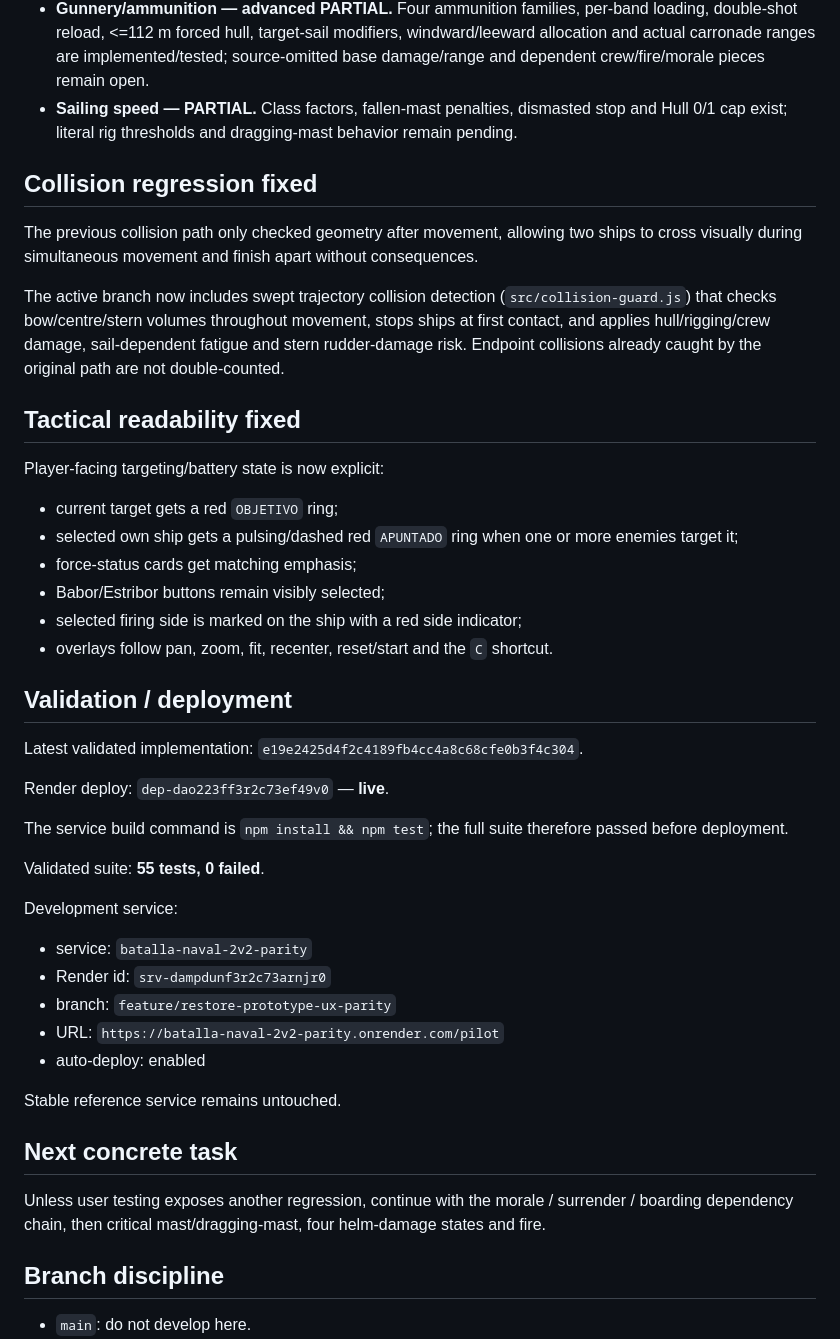
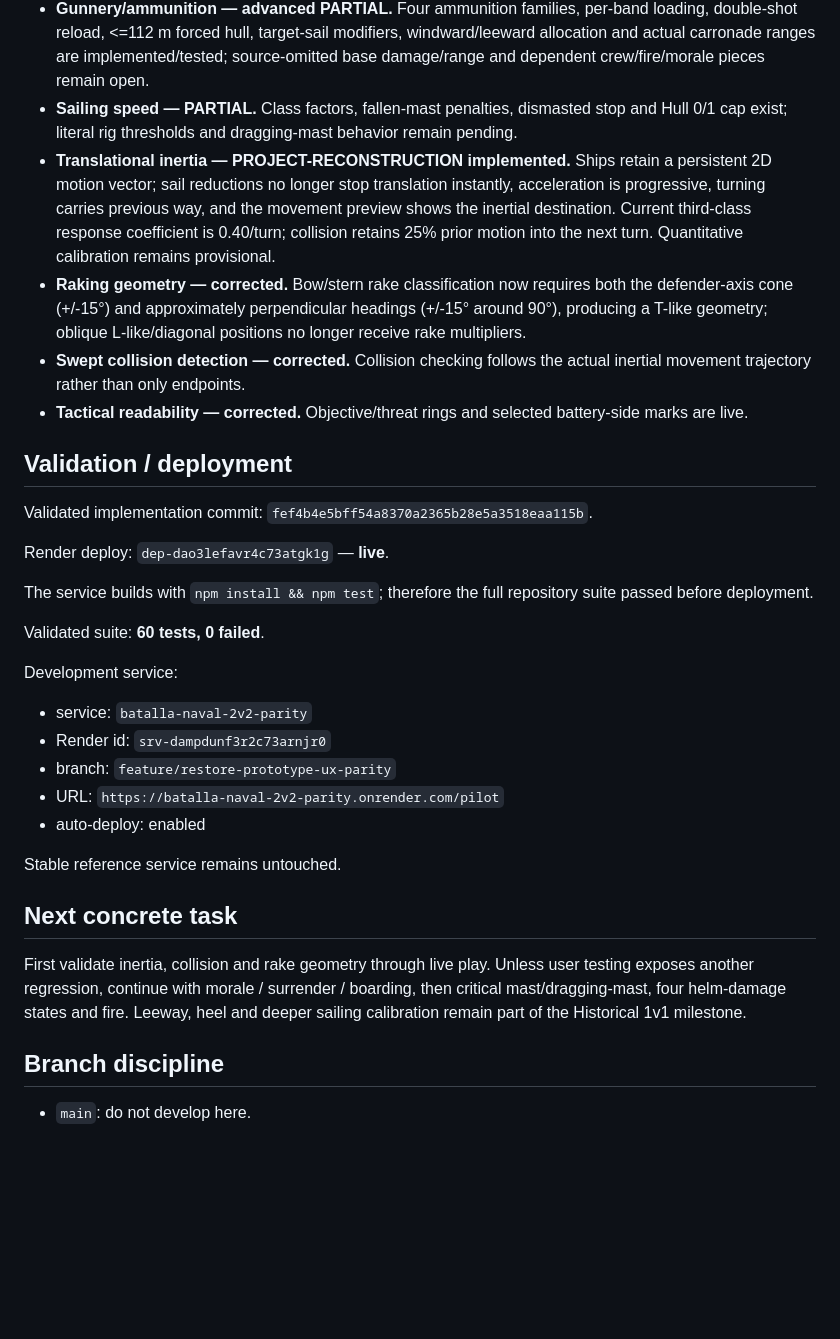
Before and after one commit to Reyndio/batalla-naval-juego, a Markdown page: PROJECT_STATE.md, the part around one of its changes. Drawn GitHub-style; blank space fills up the shorter version.

Commit message:
Advance canonical pointer to inertia and raking validation

```diff
--- a/PROJECT_STATE.md
+++ b/PROJECT_STATE.md
@@ -51,33 +49,20 @@ Authoritative checklist remains on the active branch:
 - **Sail-change fatigue — PROJECT-DIVERGENCE.** `NV→PV→MV→TV`; every adjacent point crossed costs +10%, symmetric, so direct changes cost 10/20/30.
 - **Gunnery/ammunition — advanced PARTIAL.** Four ammunition families, per-band loading, double-shot reload, <=112 m forced hull, target-sail modifiers, windward/leeward allocation and actual carronade ranges are implemented/tested; source-omitted base damage/range and dependent crew/fire/morale pieces remain open.
 - **Sailing speed — PARTIAL.** Class factors, fallen-mast penalties, dismasted stop and Hull 0/1 cap exist; literal rig thresholds and dragging-mast behavior remain pending.
-
-## Collision regression fixed
-
-The previous collision path only checked geometry after movement, allowing two ships to cross visually during simultaneous movement and finish apart without consequences.
-
-The active branch now includes swept trajectory collision detection (`src/collision-guard.js`) that checks bow/centre/stern volumes throughout movement, stops ships at first contact, and applies hull/rigging/crew damage, sail-dependent fatigue and stern rudder-damage risk. Endpoint collisions already caught by the original path are not double-counted.
-
-## Tactical readability fixed
-
-Player-facing targeting/battery state is now explicit:
-
-- current target gets a red `OBJETIVO` ring;
-- selected own ship gets a pulsing/dashed red `APUNTADO` ring when one or more enemies target it;
-- force-status cards get matching emphasis;
-- Babor/Estribor buttons remain visibly selected;
-- selected firing side is marked on the ship with a red side indicator;
-- overlays follow pan, zoom, fit, recenter, reset/start and the `C` shortcut.
+- **Translational inertia — PROJECT-RECONSTRUCTION implemented.** Ships retain a persistent 2D motion vector; sail reductions no longer stop translation instantly, acceleration is progressive, turning carries previous way, and the movement preview shows the inertial destination. Current third-class response coefficient is 0.40/turn; collision retains 25% prior motion into the next turn. Quantitative calibration remains provisional.
+- **Raking geometry — corrected.** Bow/stern rake classification now requires both the defender-axis cone (+/-15°) and approximately perpendicular headings (+/-15° around 90°), producing a T-like geometry; oblique L-like/diagonal positions no longer receive rake multipliers.
+- **Swept collision detection — corrected.** Collision checking follows the actual inertial movement trajectory rather than only endpoints.
+- **Tactical readability — corrected.** Objective/threat rings and selected battery-side marks are live.
 
 ## Validation / deployment
 
-Latest validated implementation: `e19e2425d4f2c4189fb4cc4a8c68cfe0b3f4c304`.
+Validated implementation commit: `fef4b4e5bff54a8370a2365b28e5a3518eaa115b`.
 
-Render deploy: `dep-dao223ff3r2c73ef49v0` — **live**.
+Render deploy: `dep-dao3lefavr4c73atgk1g` — **live**.
 
-The service build command is `npm install && npm test`; the full suite therefore passed before deployment.
+The service builds with `npm install && npm test`; therefore the full repository suite passed before deployment.
 
-Validated suite: **55 tests, 0 failed**.
+Validated suite: **60 tests, 0 failed**.
 
 Development service:
 
@@ -91,7 +76,7 @@ Stable reference service remains untouched.
 
 ## Next concrete task
 
-Unless user testing exposes another regression, continue with the morale / surrender / boarding dependency chain, then critical mast/dragging-mast, four helm-damage states and fire.
+First validate inertia, collision and rake geometry through live play. Unless user testing exposes another regression, continue with morale / surrender / boarding, then critical mast/dragging-mast, four helm-damage states and fire. Leeway, heel and deeper sailing calibration remain part of the Historical 1v1 milestone.
 
 ## Branch discipline
 
```
Also changed, not shown: other parts of PROJECT_STATE.md (+5 -7 lines).
